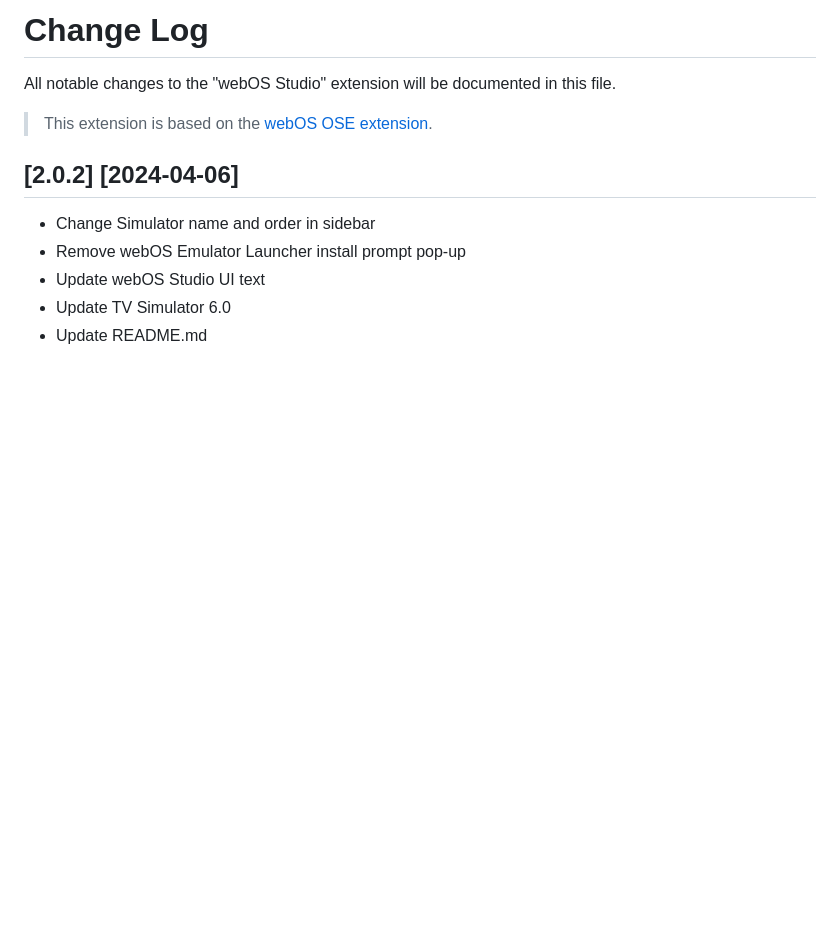
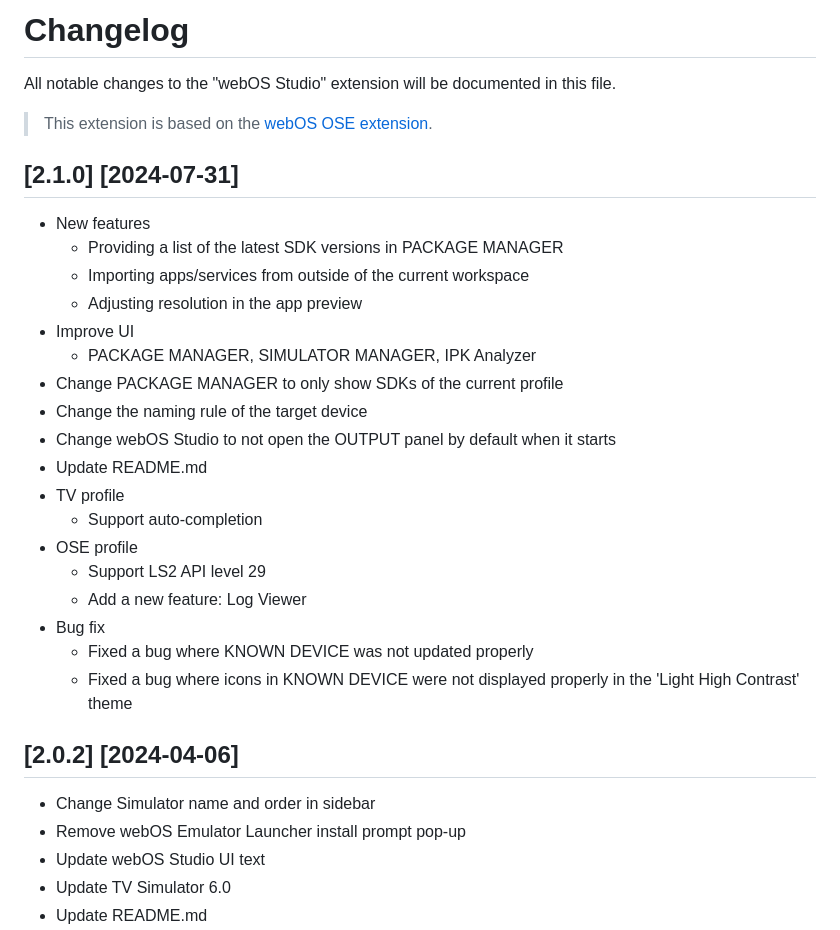
Before and after one commit to webos-tools/webos-studio, a Markdown page: CHANGELOG.md, the part around the change. Drawn GitHub-style; blank space fills up the shorter version.

```diff
--- a/CHANGELOG.md
+++ b/CHANGELOG.md
@@ -1,8 +1,29 @@
-# Change Log
+# Changelog
 
 All notable changes to the "webOS Studio" extension will be documented in this file.
 
 > This extension is based on the [webOS OSE extension](https://marketplace.visualstudio.com/items?itemName=webOSOSESDK.webosose).
+
+## [2.1.0] [2024-07-31]
+
+- New features
+  - Providing a list of the latest SDK versions in PACKAGE MANAGER
+  - Importing apps/services from outside of the current workspace
+  - Adjusting resolution in the app preview
+- Improve UI
+  - PACKAGE MANAGER, SIMULATOR MANAGER, IPK Analyzer
+- Change PACKAGE MANAGER to only show SDKs of the current profile
+- Change the naming rule of the target device
+- Change webOS Studio to not open the OUTPUT panel by default when it starts
+- Update README.md
+- TV profile
+  - Support auto-completion
+- OSE profile
+  - Support LS2 API level 29
+  - Add a new feature: Log Viewer
+- Bug fix
+  - Fixed a bug where KNOWN DEVICE was not updated properly
+  - Fixed a bug where icons in KNOWN DEVICE were not displayed properly in the 'Light High Contrast' theme
 
 ## [2.0.2] [2024-04-06]
 
```
Also changed, not shown: README.md (+27 -36 lines).
